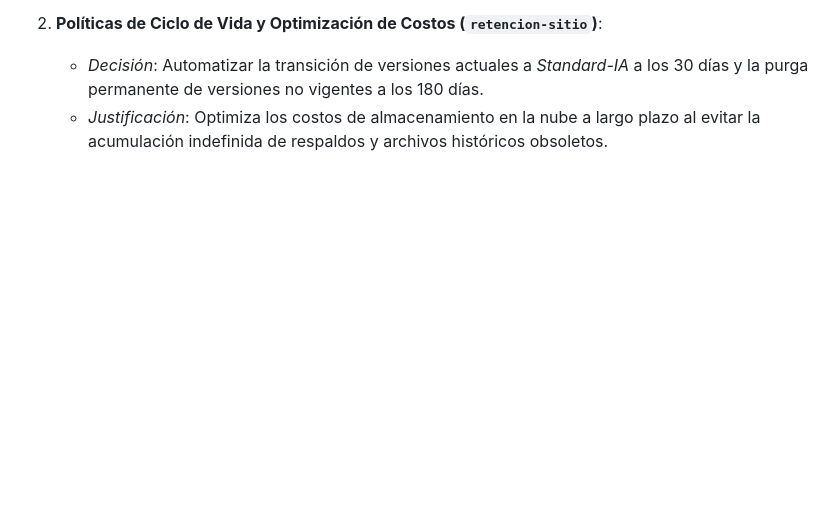
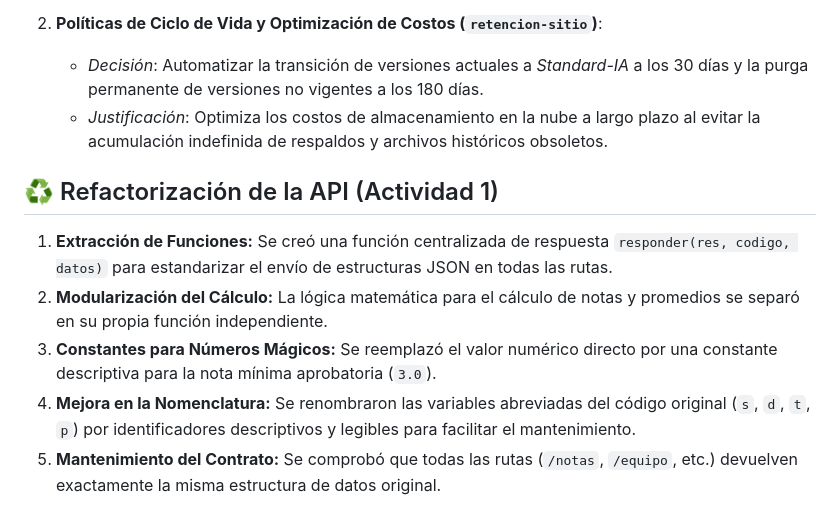
Before and after one commit to naimpacheco30/Proyecto-hospital-eps, a Markdown page: README.md, the part around the change. Drawn GitHub-style; blank space fills up the shorter version.

Commit message:
Refactor API with centralized response and modular logic
Refactor API for improved maintainability and clarity.

```diff
--- a/README.md
+++ b/README.md
@@ -35,3 +35,10 @@ Migramos el proyecto de Netlify a Amazon S3 para empezar a usar servicios de nub
 2. **Políticas de Ciclo de Vida y Optimización de Costos (`retencion-sitio`)**:
    - *Decisión*: Automatizar la transición de versiones actuales a *Standard-IA* a los 30 días y la purga permanente de versiones no vigentes a los 180 días.
    - *Justificación*: Optimiza los costos de almacenamiento en la nube a largo plazo al evitar la acumulación indefinida de respaldos y archivos históricos obsoletos.
+## ♻️ Refactorización de la API (Actividad 1)
+
+1. **Extracción de Funciones:** Se creó una función centralizada de respuesta `responder(res, codigo, datos)` para estandarizar el envío de estructuras JSON en todas las rutas.
+2. **Modularización del Cálculo:** La lógica matemática para el cálculo de notas y promedios se separó en su propia función independiente.
+3. **Constantes para Números Mágicos:** Se reemplazó el valor numérico directo por una constante descriptiva para la nota mínima aprobatoria (`3.0`).
+4. **Mejora en la Nomenclatura:** Se renombraron las variables abreviadas del código original (`s`, `d`, `t`, `p`) por identificadores descriptivos y legibles para facilitar el mantenimiento.
+5. **Mantenimiento del Contrato:** Se comprobó que todas las rutas (`/notas`, `/equipo`, etc.) devuelven exactamente la misma estructura de datos original.
```
